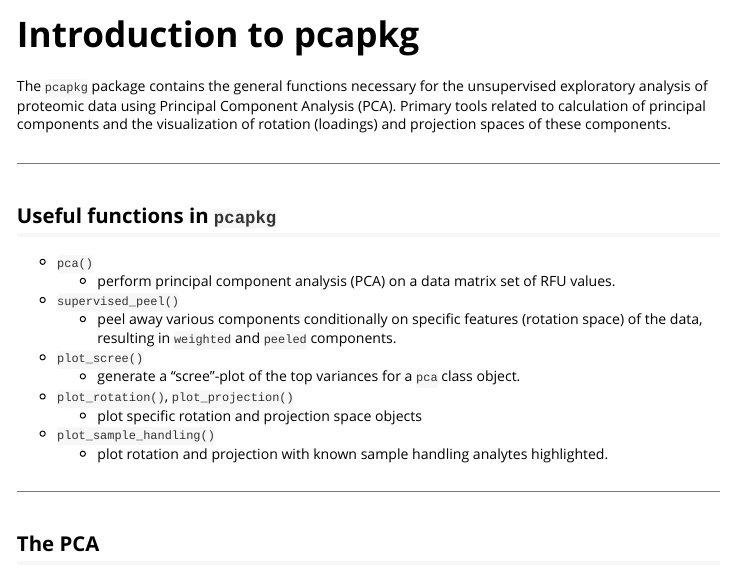
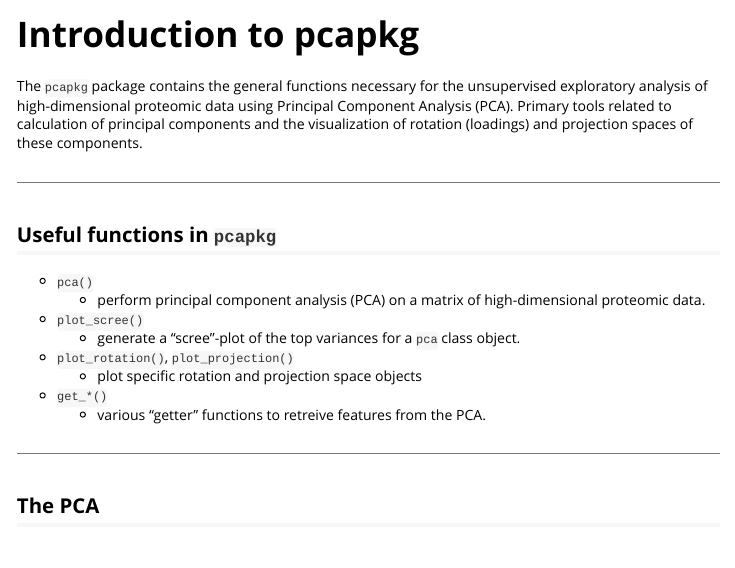
Before and after one commit to stufield/pcapkg, an R Markdown document (vignettes/pcapkg.Rmd): the page in a window 1100 px wide, from its top. Rendered offline with R 4.5, knitr and Pandoc, with nearby package versions; some code elsewhere in the file could not run offline.

Commit message:
Tweak vignette

```diff
--- a/vignettes/pcapkg.Rmd
+++ b/vignettes/pcapkg.Rmd
@@ -32,19 +32,17 @@ rotation (loadings) and projection spaces of these components.
 ## Useful functions in `pcapkg`
 
 * `pca()`
-  + perform principal component analysis (PCA) on a data matrix
-  set of RFU values.
-* `supervised_peel()`
-  + peel away various components conditionally on specific
-  features (rotation space) of the data, resulting in `weighted` and `peeled`
-  components.
+  - perform principal component analysis (PCA) on a matrix
+    of high-dimensional proteomic data.
+
 * `plot_scree()`
-  + generate a "scree"-plot of the top variances for a `pca` class object.
+  - generate a "scree"-plot of the top variances for a `pca` class object.
+
 * `plot_rotation()`, `plot_projection()`
-  + plot specific rotation and projection space objects
-* `plot_sample_handling()`
-  + plot rotation and projection with known sample
-  handling analytes highlighted.
+  - plot specific rotation and projection space objects
+
+* `get_*()`
+  - various "getter" functions to retreive features from the PCA.
 
 
 
```
Also changed, not shown: vignettes/pcapkg.Rmd (16 more changed lines).
